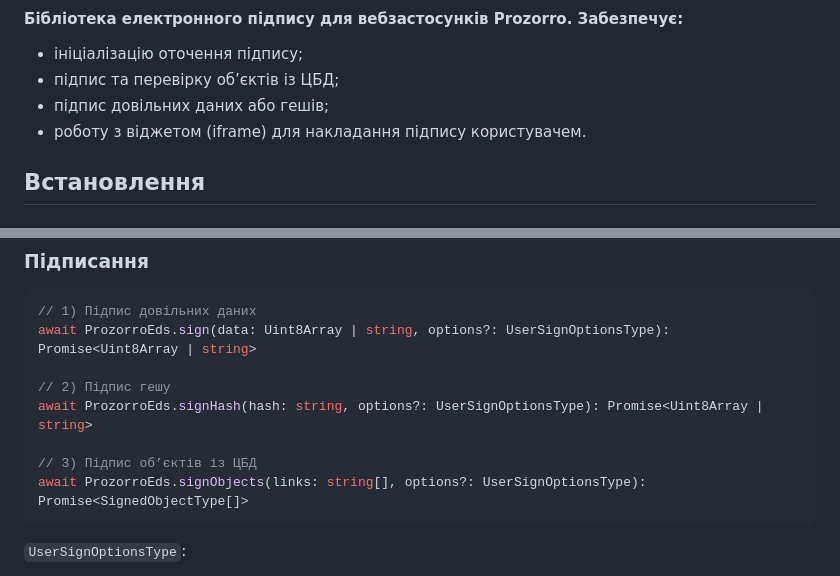
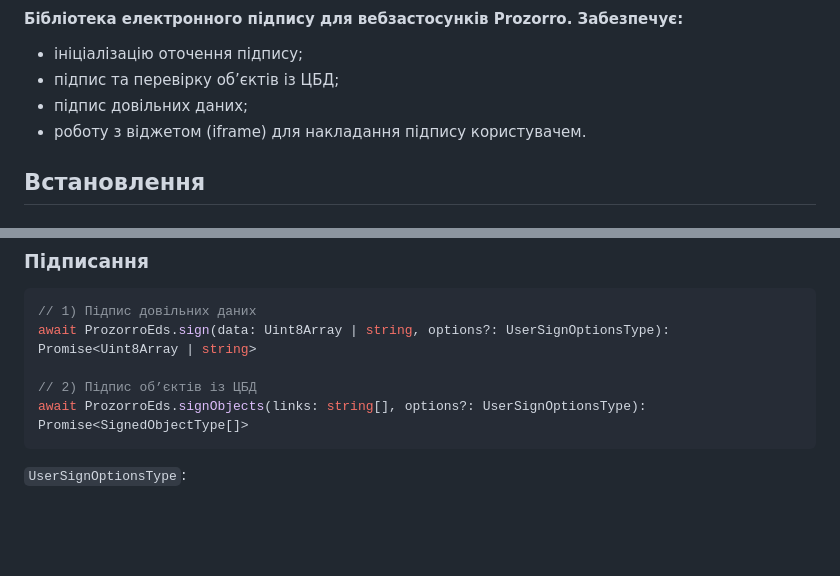
Before and after one commit to ProzorroUKR/prozorro-eds, a Markdown page: README.md, 2 parts joined by grey strips. GitHub-like rendering; blank space fills up the shorter version.

Commit message:
add documentation

````diff
--- a/README.md
+++ b/README.md
@@ -3,7 +3,7 @@
 #### Бібліотека електронного підпису для вебзастосунків Prozorro. Забезпечує:
 - ініціалізацію оточення підпису;
 - підпис та перевірку об’єктів із ЦБД;
-- підпис довільних даних або гешів;
+- підпис довільних даних;
 - роботу з віджетом (iframe) для накладання підпису користувачем.
 
 ## Встановлення
@@ -107,10 +109,7 @@ const widget = await ProzorroEds.loadWidget(): Promise<WidgetUserServiceInterfac
 // 1) Підпис довільних даних
 await ProzorroEds.sign(data: Uint8Array | string, options?: UserSignOptionsType): Promise<Uint8Array | string>
 
-// 2) Підпис гешу
-await ProzorroEds.signHash(hash: string, options?: UserSignOptionsType): Promise<Uint8Array | string>
-
-// 3) Підпис об’єктів із ЦБД
+// 2) Підпис об’єктів із ЦБД
 await ProzorroEds.signObjects(links: string[], options?: UserSignOptionsType): Promise<SignedObjectType[]>
 ```
 
````
Also changed, not shown: other parts of README.md (+3 -1 lines).
